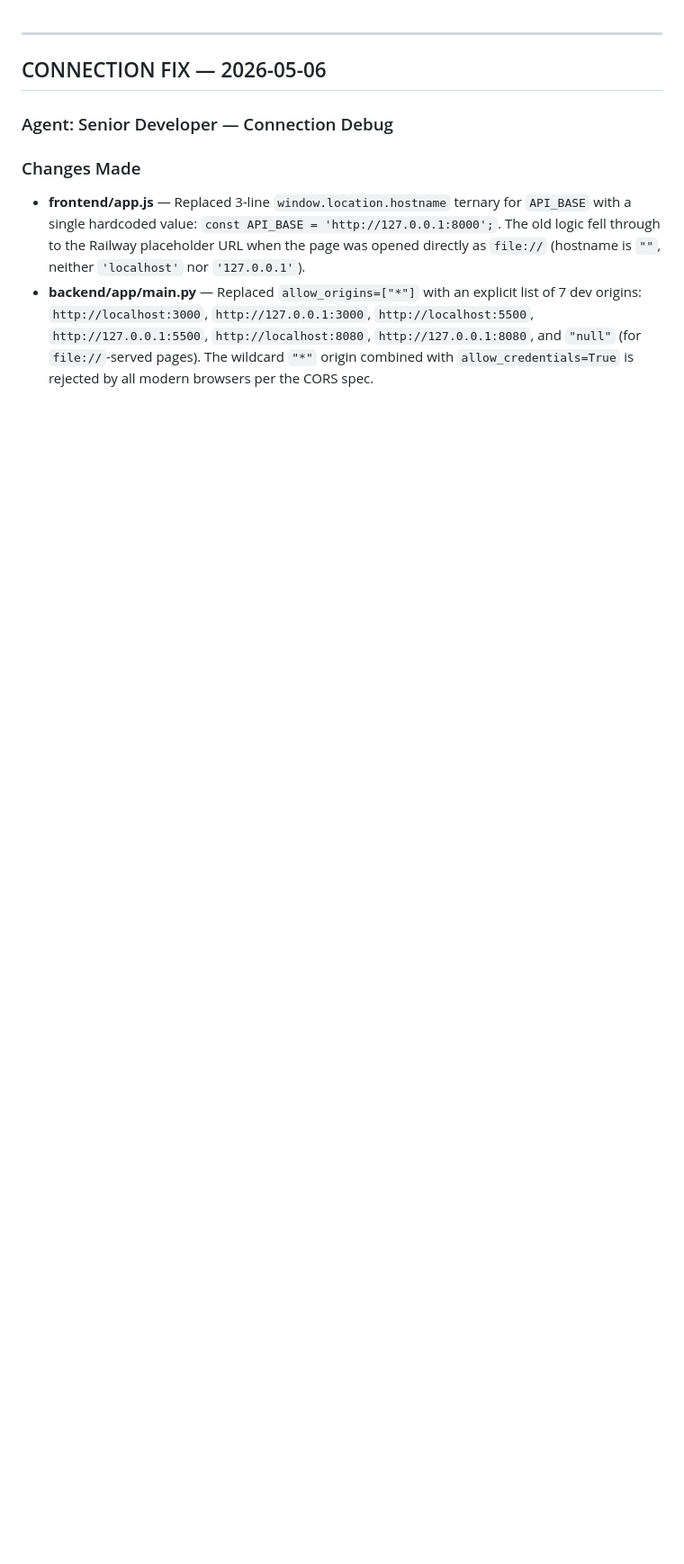
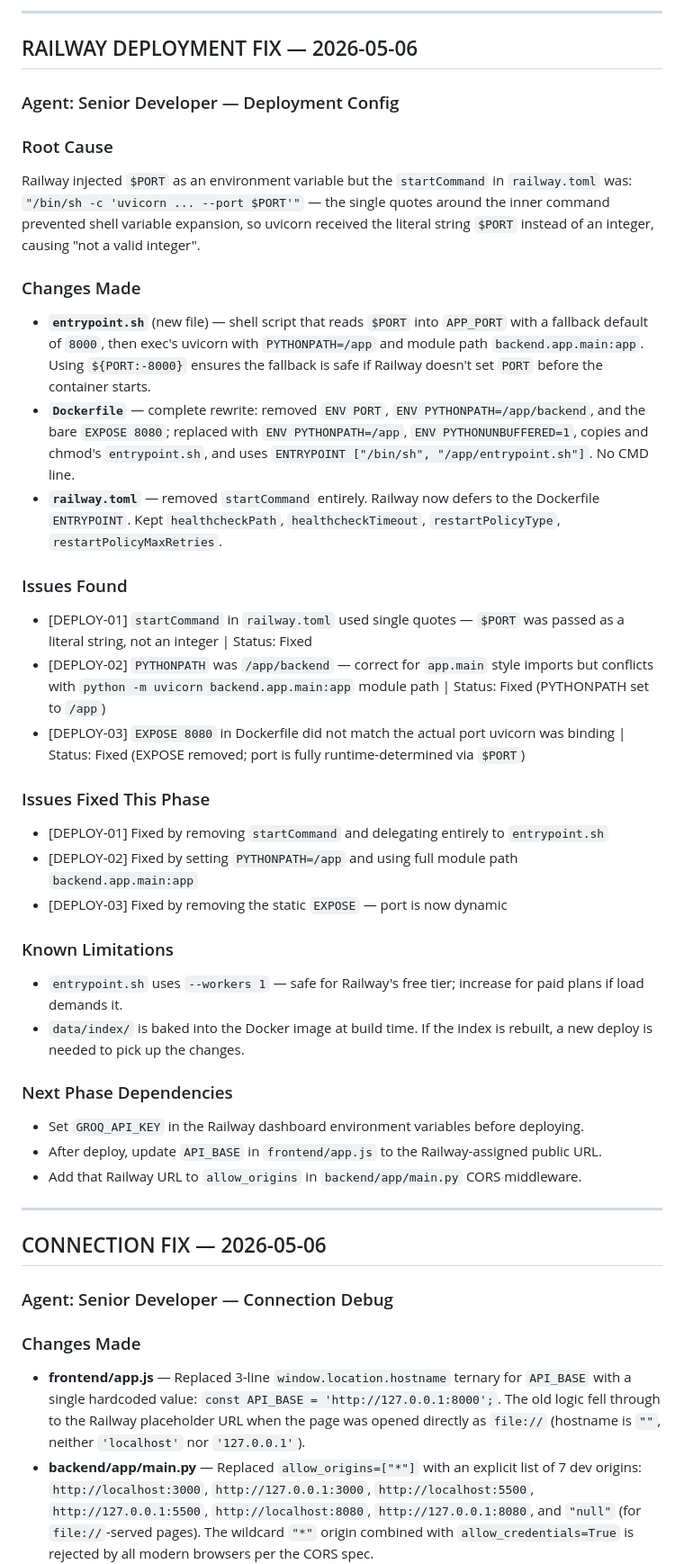
Before and after one commit to KavinSundarr/uk-legal-assistant, a Markdown page: frontend/ISSUES.md, the part around the change. Shown at 90% size. GitHub-like rendering; blank space fills up the shorter version.

Commit message:
docs: append railway deployment fix report to ISSUES.md

```diff
--- a/frontend/ISSUES.md
+++ b/frontend/ISSUES.md
@@ -1,3 +1,35 @@
+---
+## RAILWAY DEPLOYMENT FIX — 2026-05-06
+### Agent: Senior Developer — Deployment Config
+
+### Root Cause
+Railway injected `$PORT` as an environment variable but the `startCommand` in `railway.toml` was:
+`"/bin/sh -c 'uvicorn ... --port $PORT'"` — the single quotes around the inner command prevented shell variable expansion, so uvicorn received the literal string `$PORT` instead of an integer, causing "not a valid integer".
+
+### Changes Made
+- **`entrypoint.sh`** (new file) — shell script that reads `$PORT` into `APP_PORT` with a fallback default of `8000`, then exec's uvicorn with `PYTHONPATH=/app` and module path `backend.app.main:app`. Using `${PORT:-8000}` ensures the fallback is safe if Railway doesn't set `PORT` before the container starts.
+- **`Dockerfile`** — complete rewrite: removed `ENV PORT`, `ENV PYTHONPATH=/app/backend`, and the bare `EXPOSE 8080`; replaced with `ENV PYTHONPATH=/app`, `ENV PYTHONUNBUFFERED=1`, copies and chmod's `entrypoint.sh`, and uses `ENTRYPOINT ["/bin/sh", "/app/entrypoint.sh"]`. No CMD line.
+- **`railway.toml`** — removed `startCommand` entirely. Railway now defers to the Dockerfile `ENTRYPOINT`. Kept `healthcheckPath`, `healthcheckTimeout`, `restartPolicyType`, `restartPolicyMaxRetries`.
+
+### Issues Found
+- [DEPLOY-01] `startCommand` in `railway.toml` used single quotes — `$PORT` was passed as a literal string, not an integer | Status: Fixed
+- [DEPLOY-02] `PYTHONPATH` was `/app/backend` — correct for `app.main` style imports but conflicts with `python -m uvicorn backend.app.main:app` module path | Status: Fixed (PYTHONPATH set to `/app`)
+- [DEPLOY-03] `EXPOSE 8080` in Dockerfile did not match the actual port uvicorn was binding | Status: Fixed (EXPOSE removed; port is fully runtime-determined via `$PORT`)
+
+### Issues Fixed This Phase
+- [DEPLOY-01] Fixed by removing `startCommand` and delegating entirely to `entrypoint.sh`
+- [DEPLOY-02] Fixed by setting `PYTHONPATH=/app` and using full module path `backend.app.main:app`
+- [DEPLOY-03] Fixed by removing the static `EXPOSE` — port is now dynamic
+
+### Known Limitations
+- `entrypoint.sh` uses `--workers 1` — safe for Railway's free tier; increase for paid plans if load demands it.
+- `data/index/` is baked into the Docker image at build time. If the index is rebuilt, a new deploy is needed to pick up the changes.
+
+### Next Phase Dependencies
+- Set `GROQ_API_KEY` in the Railway dashboard environment variables before deploying.
+- After deploy, update `API_BASE` in `frontend/app.js` to the Railway-assigned public URL.
+- Add that Railway URL to `allow_origins` in `backend/app/main.py` CORS middleware.
+
 ---
 ## CONNECTION FIX — 2026-05-06
 ### Agent: Senior Developer — Connection Debug
```
